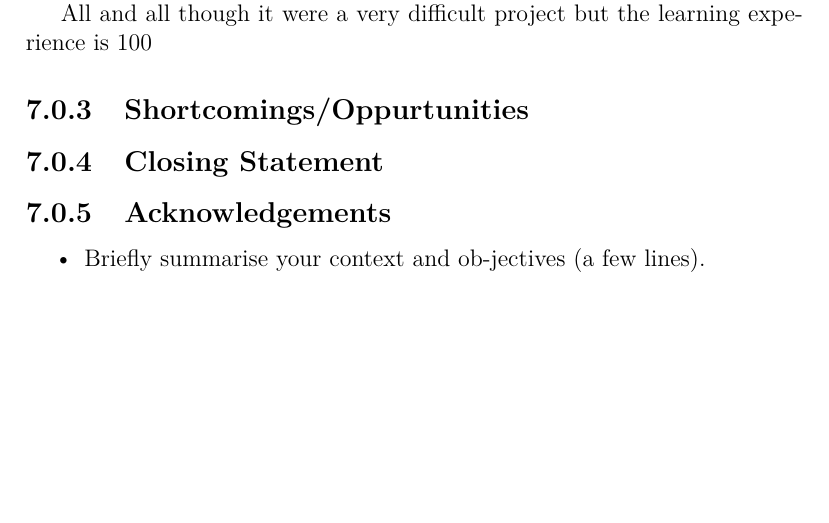
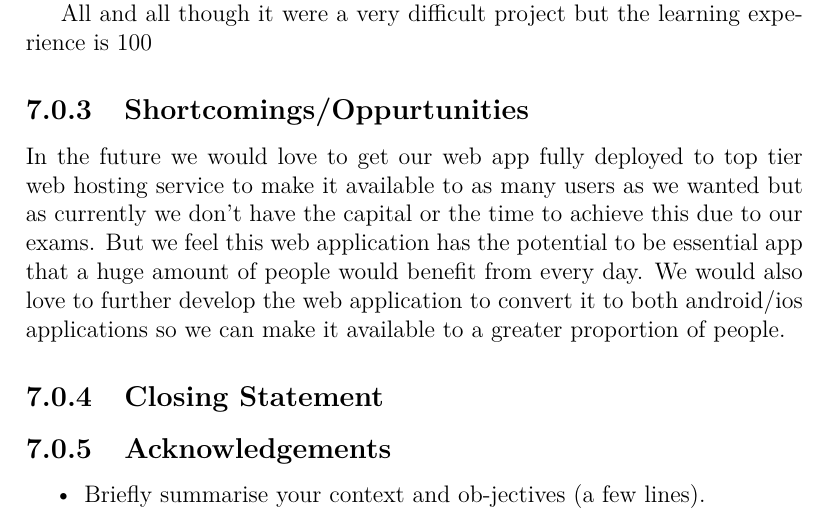
Before and after one commit to WePickOrganization/WePick, a LaTeX thesis (docs/project.tex, which reads docs/content.tex): part of page 51 of 52, cut so that both start at the same text, the shorter picture padded with empty space. Compiled offline with pdfLaTeX.

Commit message:
shortcomings/outcomes done

```diff
--- a/docs/content.tex
+++ b/docs/content.tex
@@ -717,7 +717,10 @@ We now have gained huge experience in coding in react, a very popular industry s
 All and all though it were a very difficult project but the learning experience is 100% worth all the hard work.
 
 \subsection{Shortcomings/Oppurtunities}
+In the future we would love to get our web app fully deployed to top tier web hosting service to make it available to as many users as we wanted but as currently we don’t have the capital or the time to achieve this due to our exams. But we feel this web application has the potential to be essential app that a huge amount of people would benefit from every day. We would also love to further develop the web application to convert it to both android/ios applications so we can make it available to a greater proportion of people.
+
 \subsection{Closing Statement}
+
 \subsection{Acknowledgements}
 
 \begin{itemize}
```
